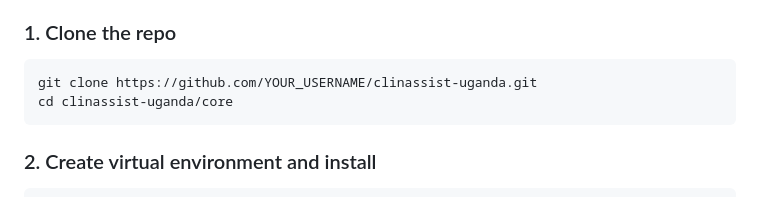
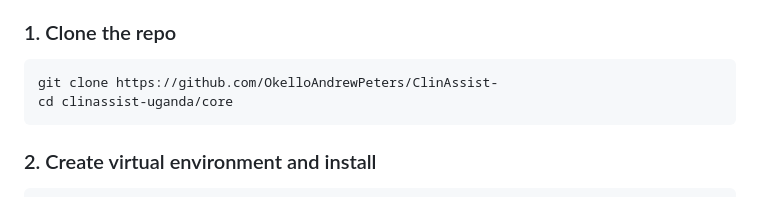
Before and after one commit to OkelloAndrewPeters/ClinAssist-, a Markdown page: README.md, the part around the change. Rendered like a GitHub page.

````diff
--- a/README.md
+++ b/README.md
@@ -268,7 +268,7 @@ ClinIQ_Django/core/
 
 ### 1. Clone the repo
 ```bash
-git clone https://github.com/YOUR_USERNAME/clinassist-uganda.git
+git clone https://github.com/OkelloAndrewPeters/ClinAssist-
 cd clinassist-uganda/core
 ```
 
````
